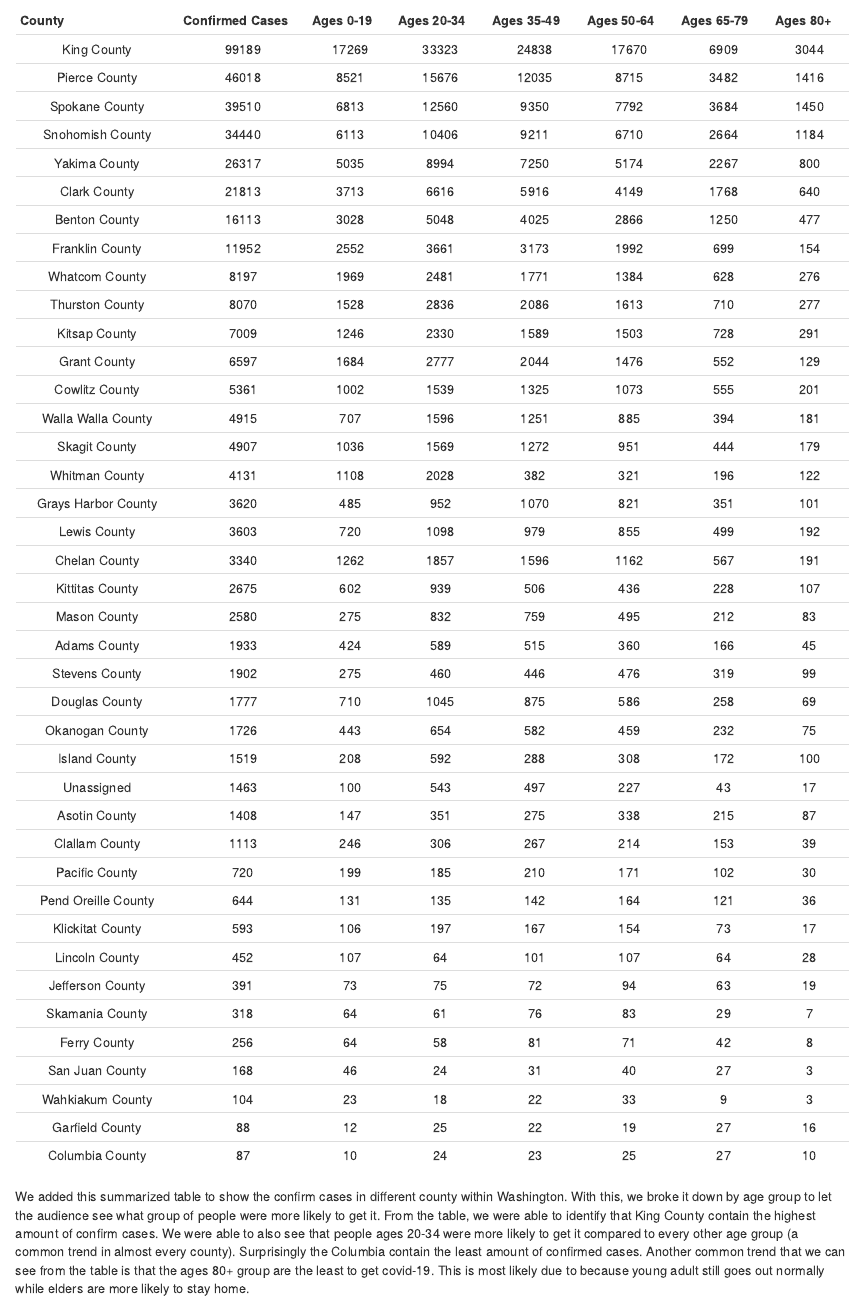
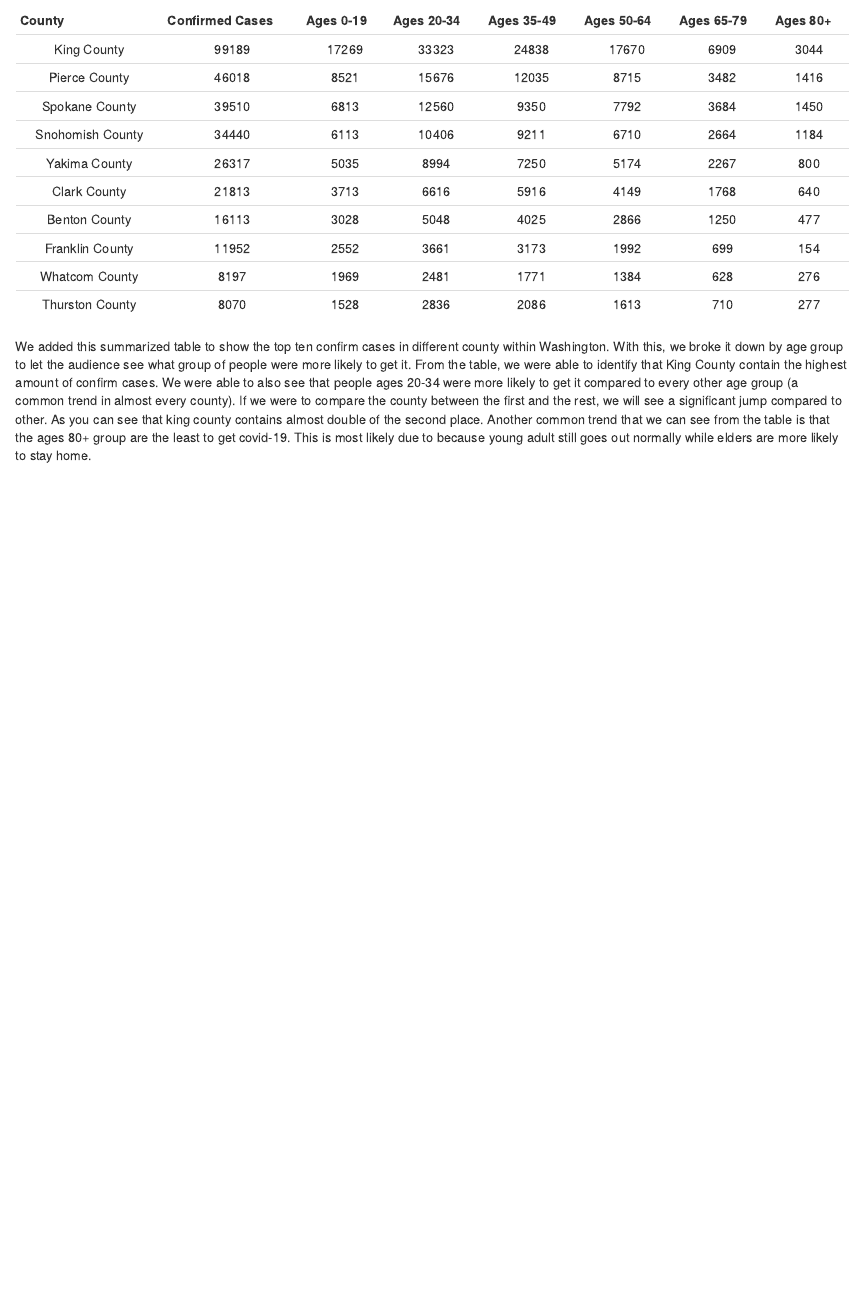
Before and after one commit to info-201a-sp21/project-bennyl17, an R Markdown document (Index.Rmd): the page in a window 1100 px wide, from 400 px down. Rendered offline with R 4.5, knitr and Pandoc, with nearby package versions; some code elsewhere in the file could not run offline.

Commit message:
made some changes

````diff
--- a/Index.Rmd
+++ b/Index.Rmd
@@ -4,6 +4,7 @@ output: html_document
 ---
 
 ```{r setup, include=FALSE}
+library(knitr)
 knitr::opts_chunk$set(echo = TRUE)
 source("Scripts/Summary Information Script.R")
 source("Scripts/Aggregate Table Script.R")
@@ -30,7 +31,7 @@ kable(summary_df(WA_df), col.names = c("County","Confirmed Cases", "Ages 0-19",
                                 "Ages 65-79", "Ages 80+"), align = "c")
 ```
 
-We added this summarized table to show the confirm cases in different county within Washington. With this, we broke it down by age group to let the audience see what group of people were more likely to get it. From the table, we were able to identify that King County contain the highest amount of confirm cases. We were able to also see that people ages 20-34 were more likely to get it compared to every other age group (a common trend in almost every county). Surprisingly the Columbia contain the least amount of confirmed cases. Another common trend that we can see from the table is that the ages 80+ group are the least to get covid-19. This is most likely due to because young adult still goes out normally while elders are more likely to stay home.
+We added this summarized table to show the top ten confirm cases in different county within Washington. With this, we broke it down by age group to let the audience see what group of people were more likely to get it. From the table, we were able to identify that King County contain the highest amount of confirm cases. We were able to also see that people ages 20-34 were more likely to get it compared to every other age group (a common trend in almost every county). If we were to compare the county between the first and the rest, we will see a significant jump compared to other. As you can see that king county contains almost double of the second place. Another common trend that we can see from the table is that the ages 80+ group are the least to get covid-19. This is most likely due to because young adult still goes out normally while elders are more likely to stay home.
 
 
 
--- a/Scripts/Aggregate Table Script.R
+++ b/Scripts/Aggregate Table Script.R
@@ -15,5 +13,6 @@ summary_df <- function(df) {
       Age.65.79 = sum(Age.65.79, na.rm = T),
       Age.80. = sum(Age.80., na.rm = T),
     ) %>%
-    arrange(-cases)
+    arrange(-cases) %>%
+    top_n(10, cases)
 }
````
Also changed, not shown: Scripts/Aggregate Table Script.R (2 more changed lines).
